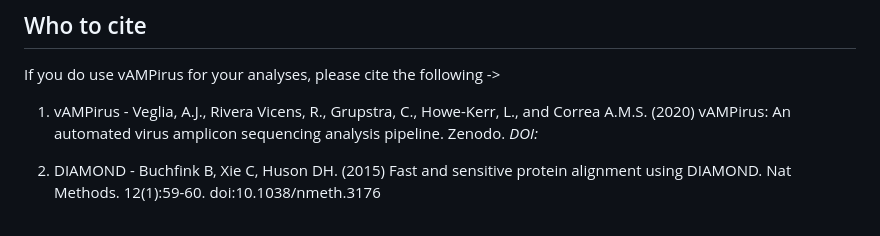
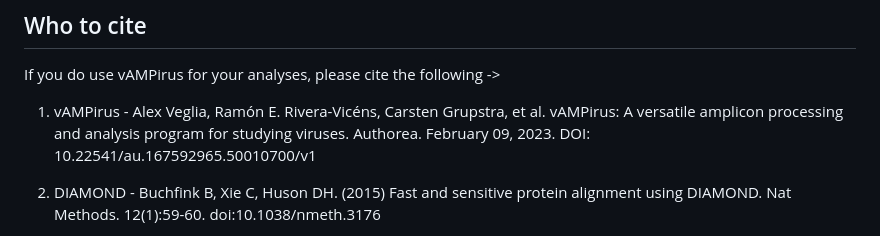
Before and after one commit to Aveglia/vAMPirus, a Markdown page: docs/HelpDocumentation.md, the part around the change. GitHub-like rendering.

```diff
--- a/docs/HelpDocumentation.md
+++ b/docs/HelpDocumentation.md
@@ -178,7 +178,7 @@ Let us know if you have any questions, thank you for sharing your methods and co
 
 If you do use vAMPirus for your analyses, please cite the following ->
 
-1. vAMPirus - Veglia, A.J., Rivera Vicens, R., Grupstra, C., Howe-Kerr, L., and Correa A.M.S. (2020) vAMPirus: An automated virus amplicon sequencing analysis pipeline. Zenodo. *DOI:*
+1. vAMPirus - Alex Veglia, Ramón E. Rivera-Vicéns, Carsten Grupstra, et al. vAMPirus: A versatile amplicon processing and analysis program for studying viruses. Authorea. February 09, 2023. DOI: 10.22541/au.167592965.50010700/v1
 
 2. DIAMOND - Buchfink B, Xie C, Huson DH. (2015) Fast and sensitive protein alignment using DIAMOND. Nat Methods. 12(1):59-60. doi:10.1038/nmeth.3176
 
```
